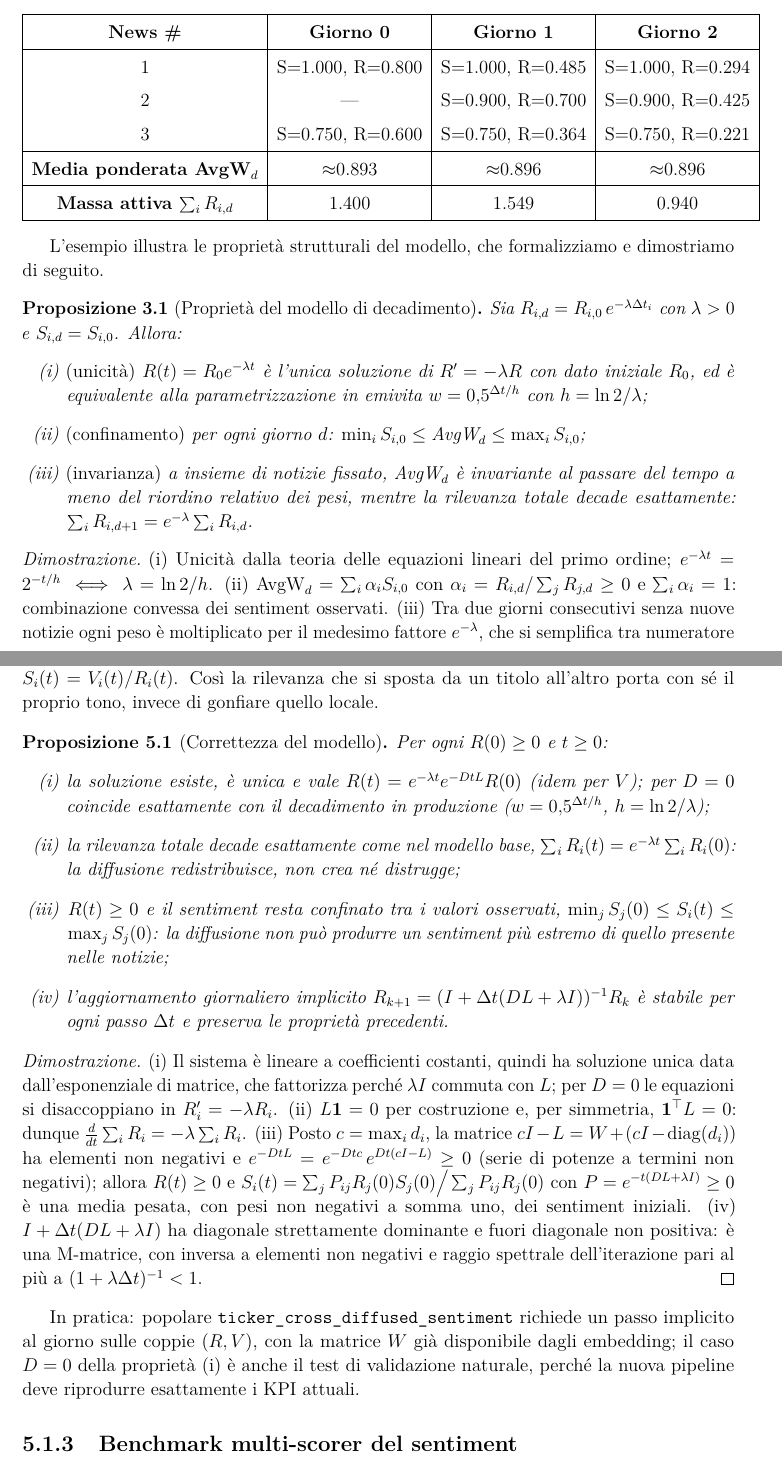
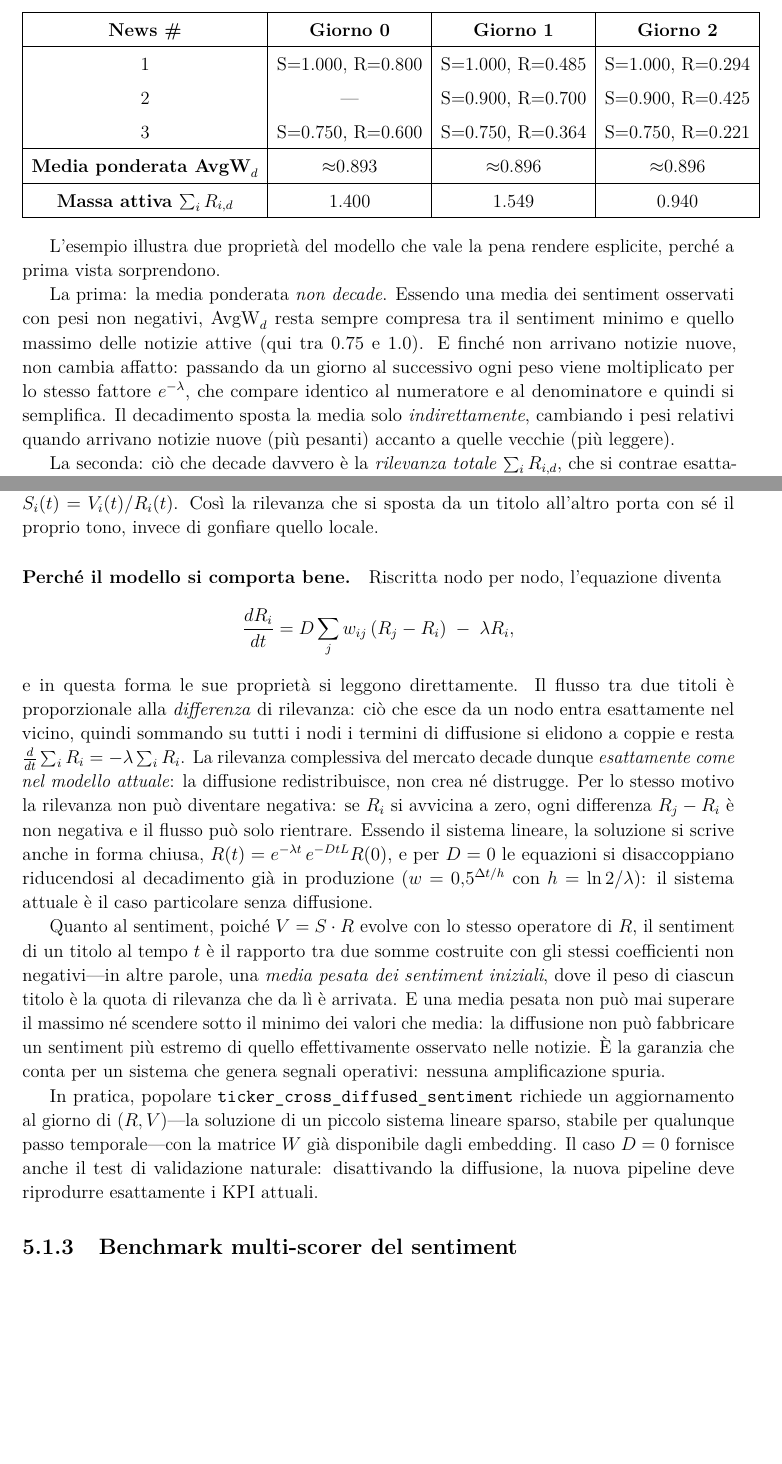
Before and after one commit to benni-ale/Forecasting, a LaTeX document (DollarPunk/latex/main.tex, which reads DollarPunk/latex/chapters/03-descrizione-progetto.tex, DollarPunk/latex/chapters/05-direzioni-future.tex, DollarPunk/latex/preamble.tex): two parts of pages 11 and 20 of 24 before the commit and two parts of pages 11 and 19 of 23 after it, joined at a grey line, cut so that both start at the same text, the shorter picture padded with empty space. Compiled offline with pdfLaTeX.

Commit message:
Replace formal propositions with prose derivations; simplify math exposition

```diff
--- a/DollarPunk/latex/chapters/03-descrizione-progetto.tex
+++ b/DollarPunk/latex/chapters/03-descrizione-progetto.tex
@@ -91,25 +91,15 @@ Nella tabella, il relevance viene attenuato giorno per giorno con $\lambda = 0{,
 \end{tabular}
 \end{center}
 
-L'esempio illustra le proprietà strutturali del modello, che formalizziamo e dimostriamo di seguito.
+L'esempio illustra due proprietà del modello che vale la pena rendere esplicite, perché a prima vista sorprendono.
 
-\begin{proposizione}[Proprietà del modello di decadimento]
-\label{prop:decay}
-Sia $R_{i,d} = R_{i,0}\, e^{-\lambda \Delta t_i}$ con $\lambda > 0$ e $S_{i,d} = S_{i,0}$. Allora:
-\begin{enumerate}
-  \item[(i)] \emph{(unicità)} $R(t) = R_0 e^{-\lambda t}$ è l'unica soluzione di $R' = -\lambda R$ con dato iniziale $R_0$, ed è equivalente alla parametrizzazione in emivita $w = 0{,}5^{\Delta t / h}$ con $h = \ln 2/\lambda$;
-  \item[(ii)] \emph{(confinamento)} per ogni giorno $d$: $\min_i S_{i,0} \leq \text{AvgW}_d \leq \max_i S_{i,0}$;
-  \item[(iii)] \emph{(invarianza)} a insieme di notizie fissato, $\text{AvgW}_d$ è invariante al passare del tempo a meno del riordino relativo dei pesi, mentre la rilevanza totale decade esattamente: $\sum_i R_{i,d+1} = e^{-\lambda} \sum_i R_{i,d}$.
-\end{enumerate}
-\end{proposizione}
-\begin{proof}
-(i) Unicità dalla teoria delle equazioni lineari del primo ordine; $e^{-\lambda t} = 2^{-t/h} \iff \lambda = \ln 2 / h$.
-(ii) $\text{AvgW}_d = \sum_i \alpha_i S_{i,0}$ con $\alpha_i = R_{i,d}/\sum_j R_{j,d} \geq 0$ e $\sum_i \alpha_i = 1$: combinazione convessa dei sentiment osservati.
-(iii) Tra due giorni consecutivi senza nuove notizie ogni peso è moltiplicato per il medesimo fattore $e^{-\lambda}$, che si semplifica tra numeratore e denominatore di $\text{AvgW}$ lasciandola invariata, mentre la somma dei pesi ne risulta contratta esattamente di $e^{-\lambda}$.
-\end{proof}
+La prima: la media ponderata \emph{non decade}.
+Essendo una media dei sentiment osservati con pesi non negativi, $\text{AvgW}_d$ resta sempre compresa tra il sentiment minimo e quello massimo delle notizie attive (qui tra 0.75 e 1.0).
+E finché non arrivano notizie nuove, non cambia affatto: passando da un giorno al successivo ogni peso viene moltiplicato per lo stesso fattore $e^{-\lambda}$, che compare identico al numeratore e al denominatore e quindi si semplifica.
+Il decadimento sposta la media solo \emph{indirettamente}, cambiando i pesi relativi quando arrivano notizie nuove (più pesanti) accanto a quelle vecchie (più leggere).
 
-La conseguenza operativa della Proposizione~\ref{prop:decay} è visibile nella tabella: la media ponderata \emph{non} decade (si sposta solo verso le notizie più recenti quando ne arrivano), mentre a decadere è la rilevanza totale, che cresce al giorno~1 con la news~2 e si dissipa al giorno~2.
-Le due grandezze sono complementari---la media misura la \emph{direzione} del sentiment attivo, la rilevanza totale la sua \emph{intensità}---e un segnale operativo completo le richiede entrambe.
+La seconda: ciò che decade davvero è la \emph{rilevanza totale} $\sum_i R_{i,d}$, che si contrae esattamente di un fattore $e^{-\lambda}$ al giorno e risale solo all'arrivo di nuove notizie---nella tabella cresce al giorno~1 con la news~2 e si dissipa al giorno~2.
+Le due grandezze sono complementari: la media misura la \emph{direzione} del sentiment attivo, la rilevanza totale la sua \emph{intensità}, e un segnale operativo completo le richiede entrambe.
 
 \subsection{Sviluppi futuri: diffusione semantica}
 
--- a/DollarPunk/latex/chapters/05-direzioni-future.tex
+++ b/DollarPunk/latex/chapters/05-direzioni-future.tex
@@ -38,25 +38,23 @@ La PDE diventa il sistema di equazioni ordinarie
 Per il sentiment basta un'accortezza: insieme a $R$ si fa evolvere, con lo stesso operatore, il \emph{sentiment pesato} $V = S \cdot R$ (la stessa quantità $s \cdot r$ già usata nel KPI), e si definisce $S_i(t) = V_i(t)/R_i(t)$.
 Così la rilevanza che si sposta da un titolo all'altro porta con sé il proprio tono, invece di gonfiare quello locale.
 
-\begin{proposizione}[Correttezza del modello]
-\label{prop:diffusione}
-Per ogni $R(0) \geq 0$ e $t \geq 0$:
-\begin{enumerate}
-  \item[(i)] la soluzione esiste, è unica e vale $R(t) = e^{-\lambda t} e^{-DtL} R(0)$ (idem per $V$); per $D = 0$ coincide esattamente con il decadimento in produzione ($w = 0{,}5^{\Delta t/h}$, $h = \ln 2/\lambda$);
-  \item[(ii)] la rilevanza totale decade esattamente come nel modello base, $\sum_i R_i(t) = e^{-\lambda t} \sum_i R_i(0)$: la diffusione redistribuisce, non crea né distrugge;
-  \item[(iii)] $R(t) \geq 0$ e il sentiment resta confinato tra i valori osservati, $\min_j S_j(0) \leq S_i(t) \leq \max_j S_j(0)$: la diffusione non può produrre un sentiment più estremo di quello presente nelle notizie;
-  \item[(iv)] l'aggiornamento giornaliero implicito $R_{k+1} = (I + \Delta t(DL + \lambda I))^{-1} R_k$ è stabile per ogni passo $\Delta t$ e preserva le proprietà precedenti.
-\end{enumerate}
-\end{proposizione}
-\begin{proof}
-(i) Il sistema è lineare a coefficienti costanti, quindi ha soluzione unica data dall'esponenziale di matrice, che fattorizza perché $\lambda I$ commuta con $L$; per $D=0$ le equazioni si disaccoppiano in $R_i' = -\lambda R_i$.
-(ii) $L\mathbf{1} = 0$ per costruzione e, per simmetria, $\mathbf{1}^{\top}L = 0$: dunque $\frac{d}{dt} \sum_i R_i = -\lambda \sum_i R_i$.
-(iii) Posto $c = \max_i d_i$, la matrice $cI - L = W + (cI - \operatorname{diag}(d_i))$ ha elementi non negativi e $e^{-DtL} = e^{-Dtc}\, e^{Dt(cI-L)} \geq 0$ (serie di potenze a termini non negativi); allora $R(t) \geq 0$ e
-$S_i(t) = \sum_j P_{ij} R_j(0) S_j(0) \big/ \sum_j P_{ij} R_j(0)$ con $P = e^{-t(DL+\lambda I)} \geq 0$ è una media pesata, con pesi non negativi a somma uno, dei sentiment iniziali.
-(iv) $I + \Delta t(DL + \lambda I)$ ha diagonale strettamente dominante e fuori diagonale non positiva: è una M-matrice, con inversa a elementi non negativi e raggio spettrale dell'iterazione pari al più a $(1 + \lambda \Delta t)^{-1} < 1$.
-\end{proof}
+\paragraph{Perché il modello si comporta bene.}
+Riscritta nodo per nodo, l'equazione diventa
+\[
+\frac{dR_i}{dt} = D \sum_j w_{ij}\,(R_j - R_i) \; - \; \lambda R_i,
+\]
+e in questa forma le sue proprietà si leggono direttamente.
+Il flusso tra due titoli è proporzionale alla \emph{differenza} di rilevanza: ciò che esce da un nodo entra esattamente nel vicino, quindi sommando su tutti i nodi i termini di diffusione si elidono a coppie e resta $\frac{d}{dt}\sum_i R_i = -\lambda \sum_i R_i$.
+La rilevanza complessiva del mercato decade dunque \emph{esattamente come nel modello attuale}: la diffusione redistribuisce, non crea né distrugge.
+Per lo stesso motivo la rilevanza non può diventare negativa: se $R_i$ si avvicina a zero, ogni differenza $R_j - R_i$ è non negativa e il flusso può solo rientrare.
+Essendo il sistema lineare, la soluzione si scrive anche in forma chiusa, $R(t) = e^{-\lambda t}\, e^{-DtL} R(0)$, e per $D = 0$ le equazioni si disaccoppiano riducendosi al decadimento già in produzione ($w = 0{,}5^{\Delta t/h}$ con $h = \ln 2/\lambda$): il sistema attuale è il caso particolare senza diffusione.
 
-In pratica: popolare \texttt{ticker\_cross\_diffused\_sentiment} richiede un passo implicito al giorno sulle coppie $(R, V)$, con la matrice $W$ già disponibile dagli embedding; il caso $D = 0$ della proprietà~(i) è anche il test di validazione naturale, perché la nuova pipeline deve riprodurre esattamente i KPI attuali.
+Quanto al sentiment, poiché $V = S \cdot R$ evolve con lo stesso operatore di $R$, il sentiment di un titolo al tempo $t$ è il rapporto tra due somme costruite con gli stessi coefficienti non negativi---in altre parole, una \emph{media pesata dei sentiment iniziali}, dove il peso di ciascun titolo è la quota di rilevanza che da lì è arrivata.
+E una media pesata non può mai superare il massimo né scendere sotto il minimo dei valori che media: la diffusione non può fabbricare un sentiment più estremo di quello effettivamente osservato nelle notizie.
+È la garanzia che conta per un sistema che genera segnali operativi: nessuna amplificazione spuria.
+
+In pratica, popolare \texttt{ticker\_cross\_diffused\_sentiment} richiede un aggiornamento al giorno di $(R, V)$---la soluzione di un piccolo sistema lineare sparso, stabile per qualunque passo temporale---con la matrice $W$ già disponibile dagli embedding.
+Il caso $D = 0$ fornisce anche il test di validazione naturale: disattivando la diffusione, la nuova pipeline deve riprodurre esattamente i KPI attuali.
 
 \subsection{Benchmark multi-scorer del sentiment}
 
--- a/DollarPunk/latex/preamble.tex
+++ b/DollarPunk/latex/preamble.tex
@@ -20,10 +20,6 @@
 
 % --- Matematica e grafica ---
 \usepackage{amsmath, amssymb}
-\usepackage{amsthm}
-\newtheorem{proposizione}{Proposizione}[chapter]
-\theoremstyle{remark}
-\newtheorem{osservazione}{Osservazione}[chapter]
 \usepackage{graphicx}
 \graphicspath{{figures/}}
 \usepackage{float}
```
Also changed, not shown: DollarPunk/latex/main.pdf.
